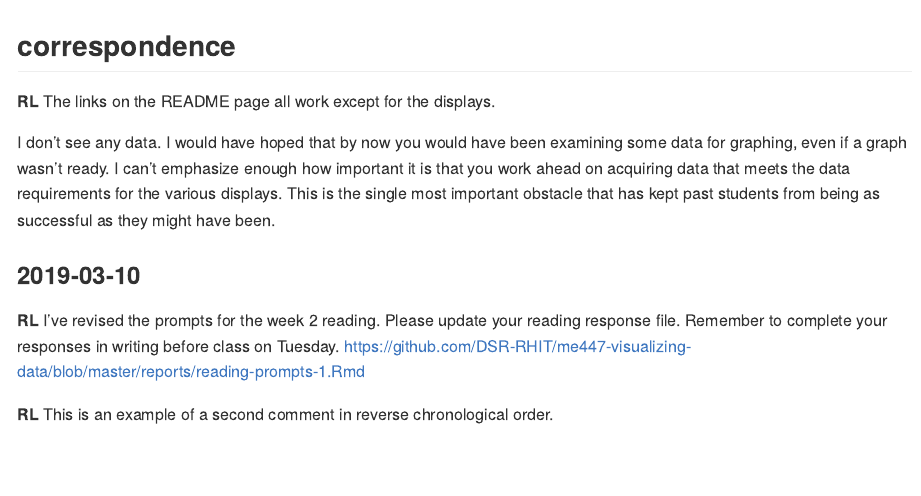
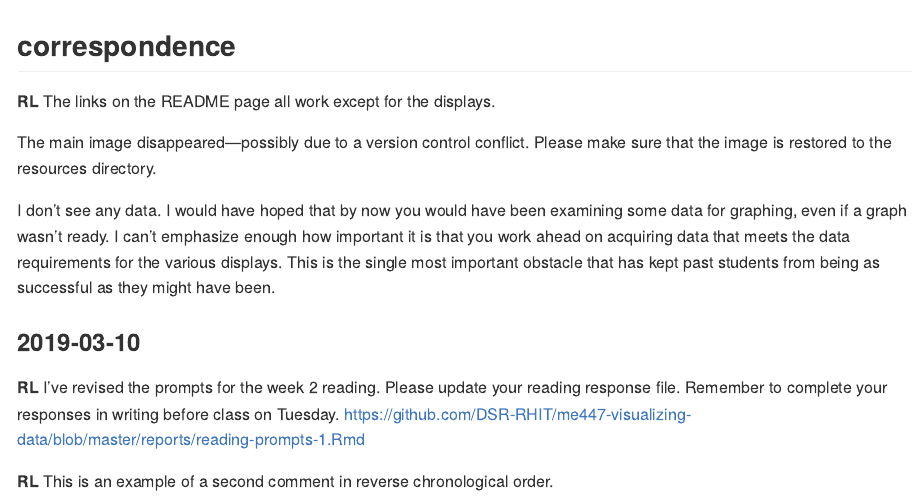
Before and after one commit to Toryan/portfolio-ryan-thomas, an R Markdown document (reports/correspondence.Rmd): the page in a window 1100 px wide, from its top. The pictures show the output file reports/correspondence.md that the author committed with the source, drawn offline in the style of GitHub.

Commit message:
RL image vanished

```diff
--- a/reports/correspondence.Rmd
+++ b/reports/correspondence.Rmd
@@ -5,6 +5,8 @@ output: github_document
 ## correspondence
 
 **RL** The links on the README page all work except for the displays.
+
+The main image disappeared---possibly due to a version control conflict. Please make sure that the image is restored to the resources directory.
 
 I don't see any data. I would have hoped that by now you would have been examining some data for graphing, even if a graph wasn't ready. I can't emphasize enough how important it is that you work ahead on acquiring data that meets the data requirements for the various displays. This is the single most important obstacle that has kept past students from being as successful as they might have been.
 
```
Also changed, not shown: reports/correspondence.md.
